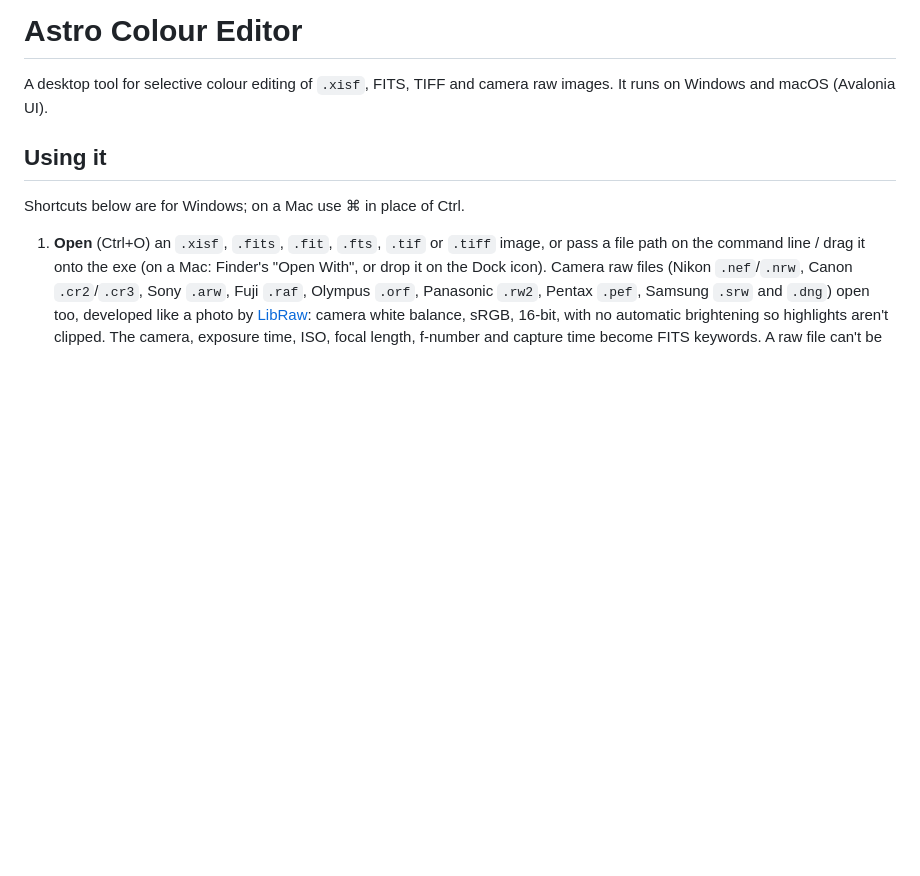
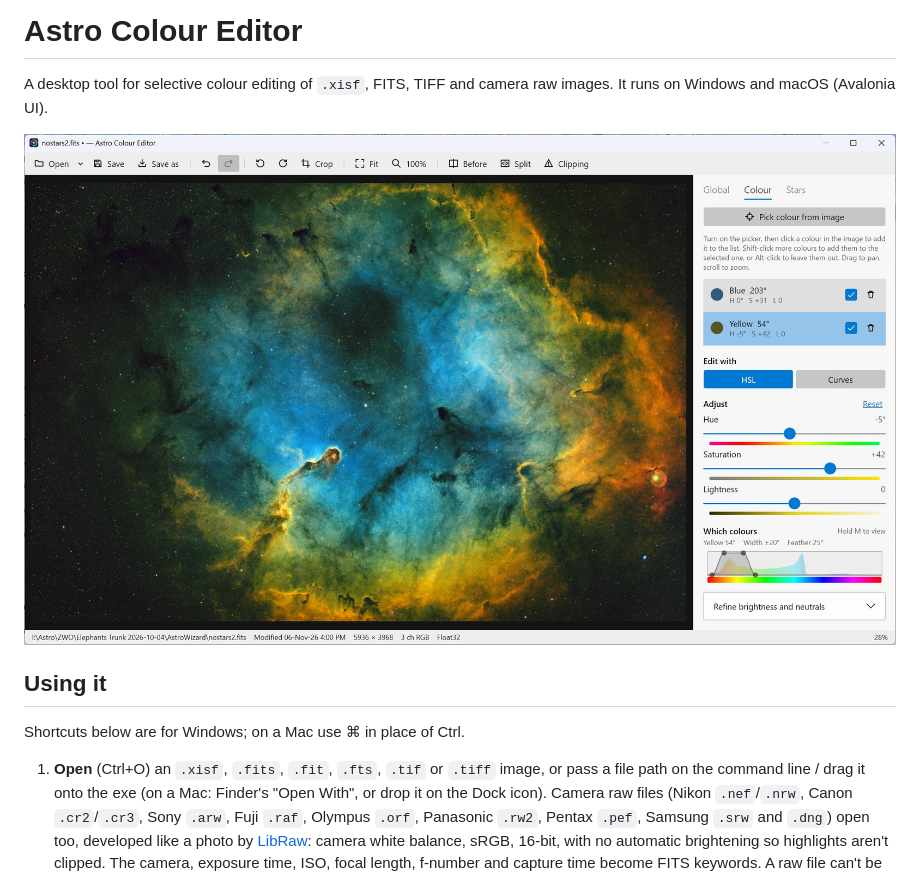
Before and after one commit to stevemace/AstroColourEditor, a Markdown page: README.md, the part around the change. GitHub-like rendering; pictures changed too: docs/screenshot.jpg (added); blank space fills up the shorter version.

```diff
--- a/README.md
+++ b/README.md
@@ -1,6 +1,8 @@
 # Astro Colour Editor
 
 A desktop tool for selective colour editing of `.xisf`, FITS, TIFF and camera raw images. It runs on Windows and macOS (Avalonia UI).
+
+![Astro Colour Editor editing the yellows of an SHO image of the Elephant's Trunk nebula](docs/screenshot.jpg)
 
 ## Using it
 
```
Also changed, not shown: 1 other file.
